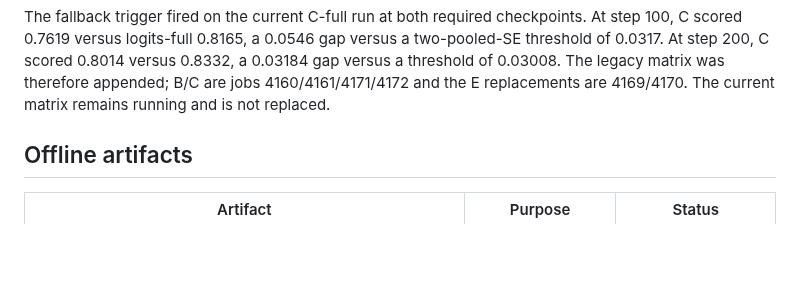
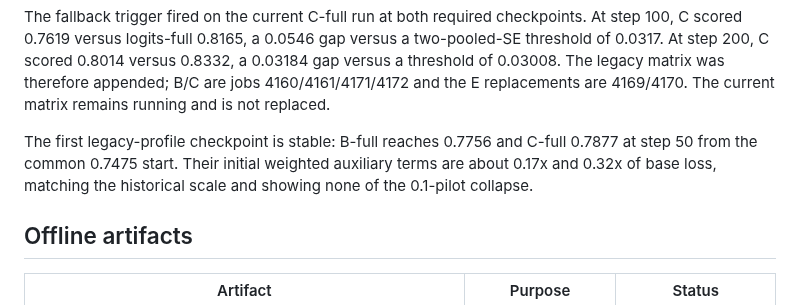
Before and after one commit to Duanyll/opdlens, a Markdown page: docs/experiments/bcde-round1.md, the part around the change. GitHub-like rendering; blank space fills up the shorter version.

Commit message:
Record stable legacy checkpoint and MATH launcher

```diff
--- a/docs/experiments/bcde-round1.md
+++ b/docs/experiments/bcde-round1.md
@@ -58,6 +58,11 @@ two-pooled-SE threshold of 0.0317. At step 200, C scored 0.8014 versus 0.8332, a
 0.03184 gap versus a threshold of 0.03008. The legacy matrix was therefore
 appended; B/C are jobs 4160/4161/4171/4172 and the E replacements are 4169/4170.
 The current matrix remains running and is not replaced.
+
+The first legacy-profile checkpoint is stable: B-full reaches 0.7756 and C-full
+0.7877 at step 50 from the common 0.7475 start. Their initial weighted auxiliary
+terms are about 0.17x and 0.32x of base loss, matching the historical scale and
+showing none of the 0.1-pilot collapse.
 
 ## Offline artifacts
 
```
Also changed, not shown: docs/experiments/dapo17k-math-round1.md (+3 -0 lines).
